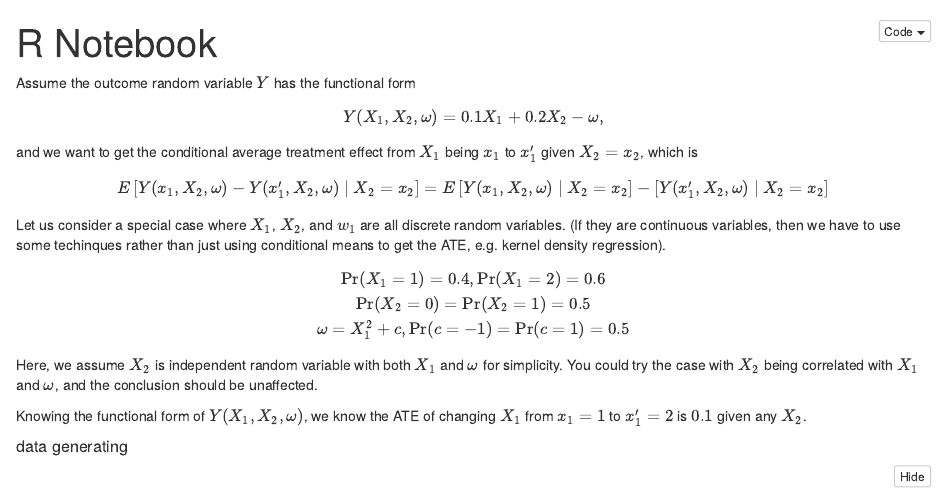
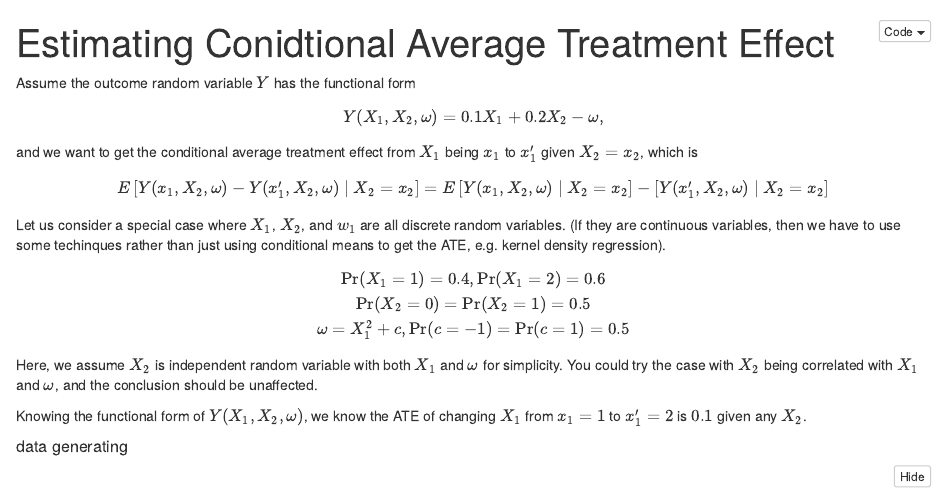
Before and after one commit to XiduoChen/ECON-522A, an R Markdown document (Week 1 (R).Rmd): the page in a window 1100 px wide, from its top. The pictures show the output file Week 1 (R).nb.html that the author committed with the source, opened offline.

Commit message:
no message

```diff
--- a/Week 1 (R).Rmd
+++ b/Week 1 (R).Rmd
@@ -1,5 +1,5 @@
 ---
-title: "R Notebook"
+title: "Estimating Conidtional Average Treatment Effect"
 output: html_notebook
 ---
 Assume the outcome random variable $Y$ has the functional form
```
Also changed, not shown: Week 1 (R).nb.html.
